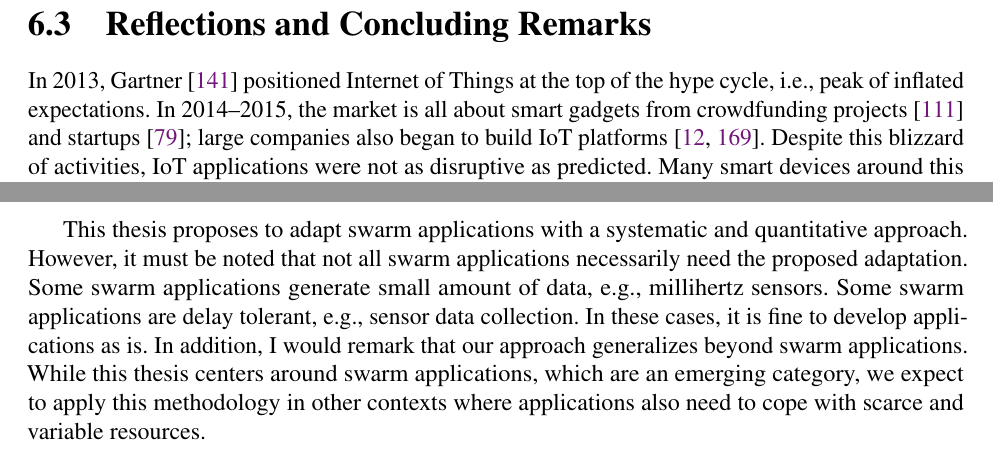
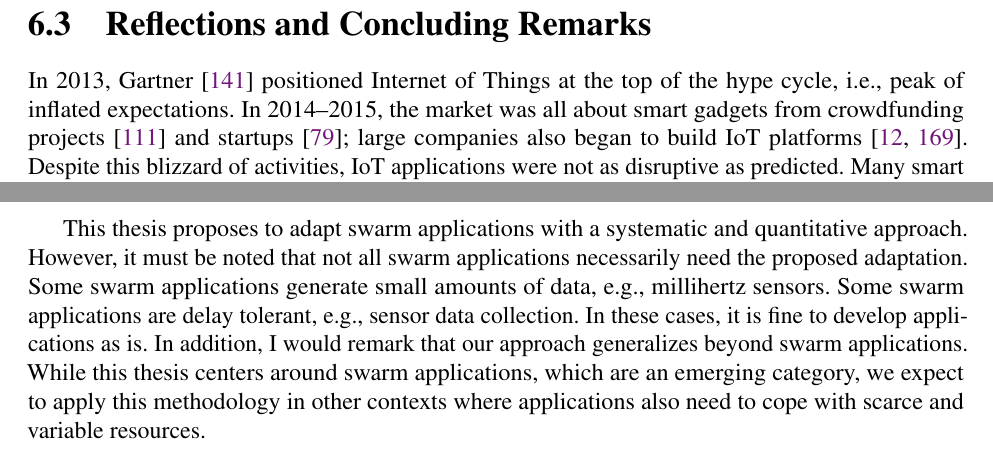
Before and after one commit to nebgnahz/thesis, a LaTeX thesis (thesis.tex, which reads conclusion.tex): two parts of page 79 of 100, joined at a grey line, cut so that both start at the same text. Compiled offline with pdfLaTeX.

Commit message:
fix based on Edward's comments

```diff
--- a/conclusion.tex
+++ b/conclusion.tex
@@ -105,7 +105,7 @@ applications that change their structure and mutate their implementation.
 
 In 2013, Gartner~\cite{middleton2013forecast} positioned Internet of Things at
 the top of the hype cycle, i.e., peak of inflated expectations. In 2014--2015,
-the market is all about smart gadgets from crowdfunding
+the market was all about smart gadgets from crowdfunding
 projects~\cite{kickstarter} and startups~\cite{fitbit}; large companies also
 began to build IoT platforms~\cite{sami, awsiot}. Despite this blizzard of
 activities, IoT applications were not as disruptive as predicted. Many smart
@@ -141,7 +141,7 @@ even with insufficient resources.
 This thesis proposes to adapt swarm applications with a systematic and
 quantitative approach. However, it must be noted that not all swarm applications
 necessarily need the proposed adaptation. Some swarm applications generate small
-amount of data, e.g., millihertz sensors. Some swarm applications are delay
+amounts of data, e.g., millihertz sensors. Some swarm applications are delay
 tolerant, e.g., sensor data collection. In these cases, it is fine to develop
 applications as is. In addition, I would remark that our approach generalizes
 beyond swarm applications. While this thesis centers around swarm applications,
```
